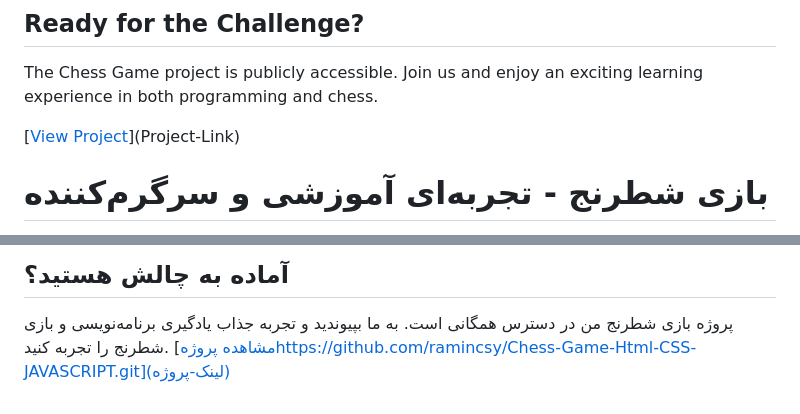
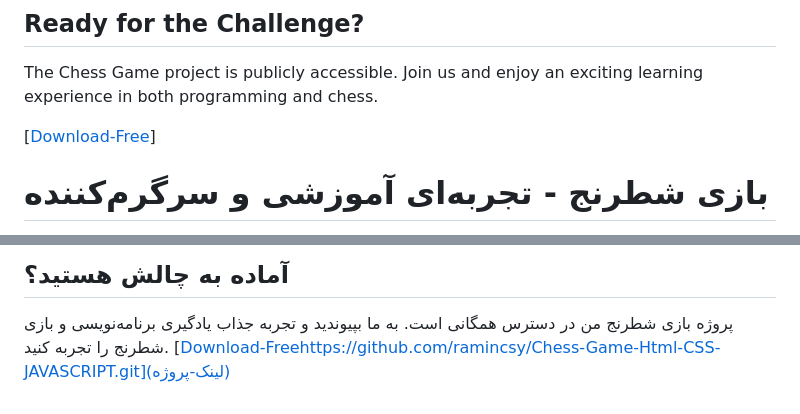
Before and after one commit to ramincsy/Chess-Game-Html-CSS-JAVASCRIPT, a Markdown page: README.md, 2 parts joined by grey strips. GitHub-like rendering.

```diff
--- a/README.md
+++ b/README.md
@@ -26,7 +26,7 @@ You can contribute to this project in several ways:
 
 The Chess Game project is publicly accessible. Join us and enjoy an exciting learning experience in both programming and chess.
 
-[[View Project](https://github.com/ramincsy/Chess-Game-Html-CSS-JAVASCRIPT.git)](Project-Link)
+[[Download-Free](https://github.com/ramincsy/Chess-Game-Html-CSS-JAVASCRIPT.git)]
 
 
 
@@ -58,4 +58,4 @@ The Chess Game project is publicly accessible. Join us and enjoy an exciting lea
 ## آماده به چالش هستید؟
 
 پروژه بازی شطرنج من در دسترس همگانی است. به ما بپیوندید و تجربه جذاب یادگیری برنامه‌نویسی و بازی شطرنج را تجربه کنید.
-[[مشاهده پروژه](https://github.com/ramincsy/Chess-Game-Html-CSS-JAVASCRIPT.git)https://github.com/ramincsy/Chess-Game-Html-CSS-JAVASCRIPT.git](لینک-پروژه)
+[[Download-Free](https://github.com/ramincsy/Chess-Game-Html-CSS-JAVASCRIPT.git)https://github.com/ramincsy/Chess-Game-Html-CSS-JAVASCRIPT.git](لینک-پروژه)
```
